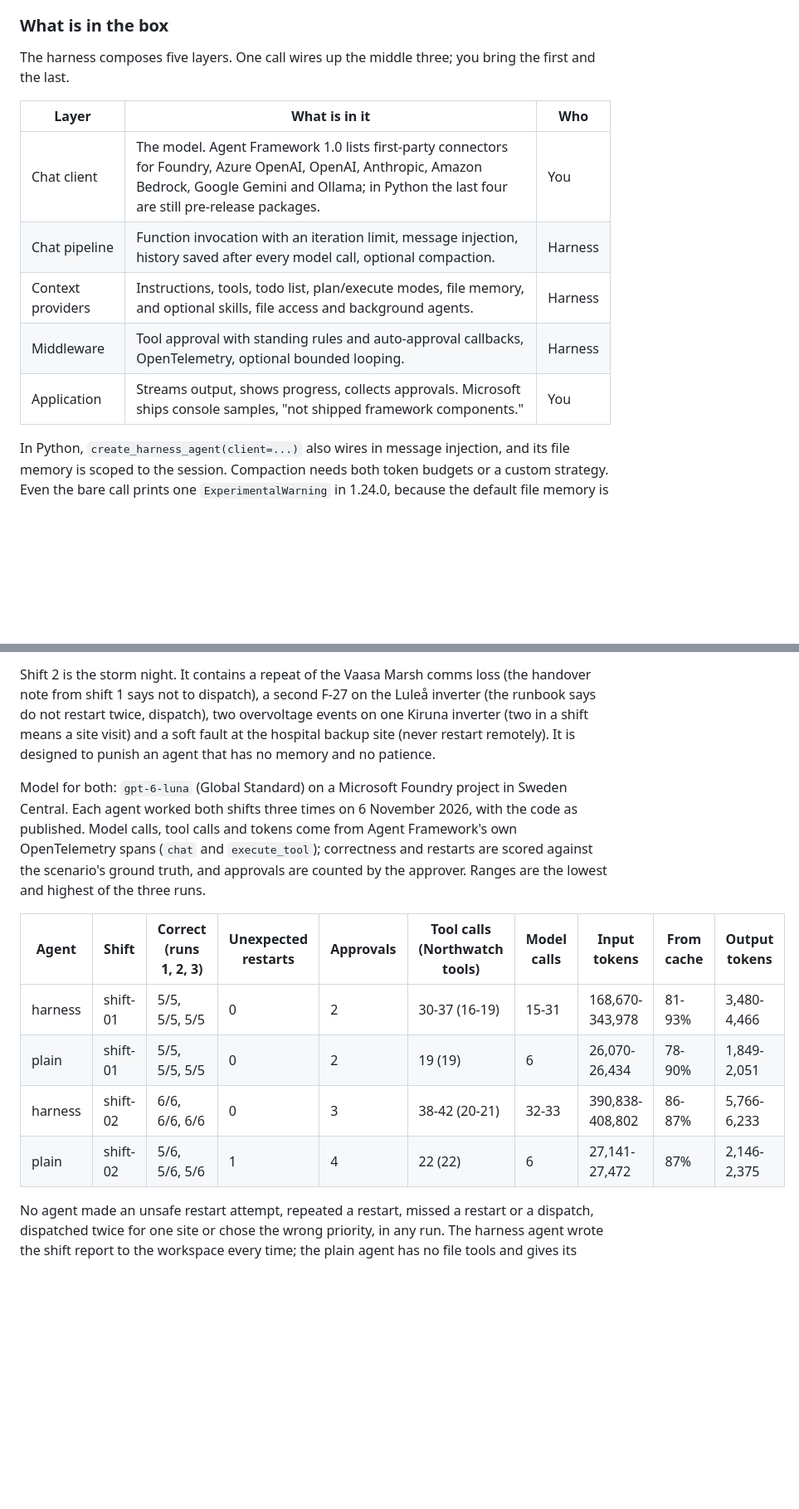
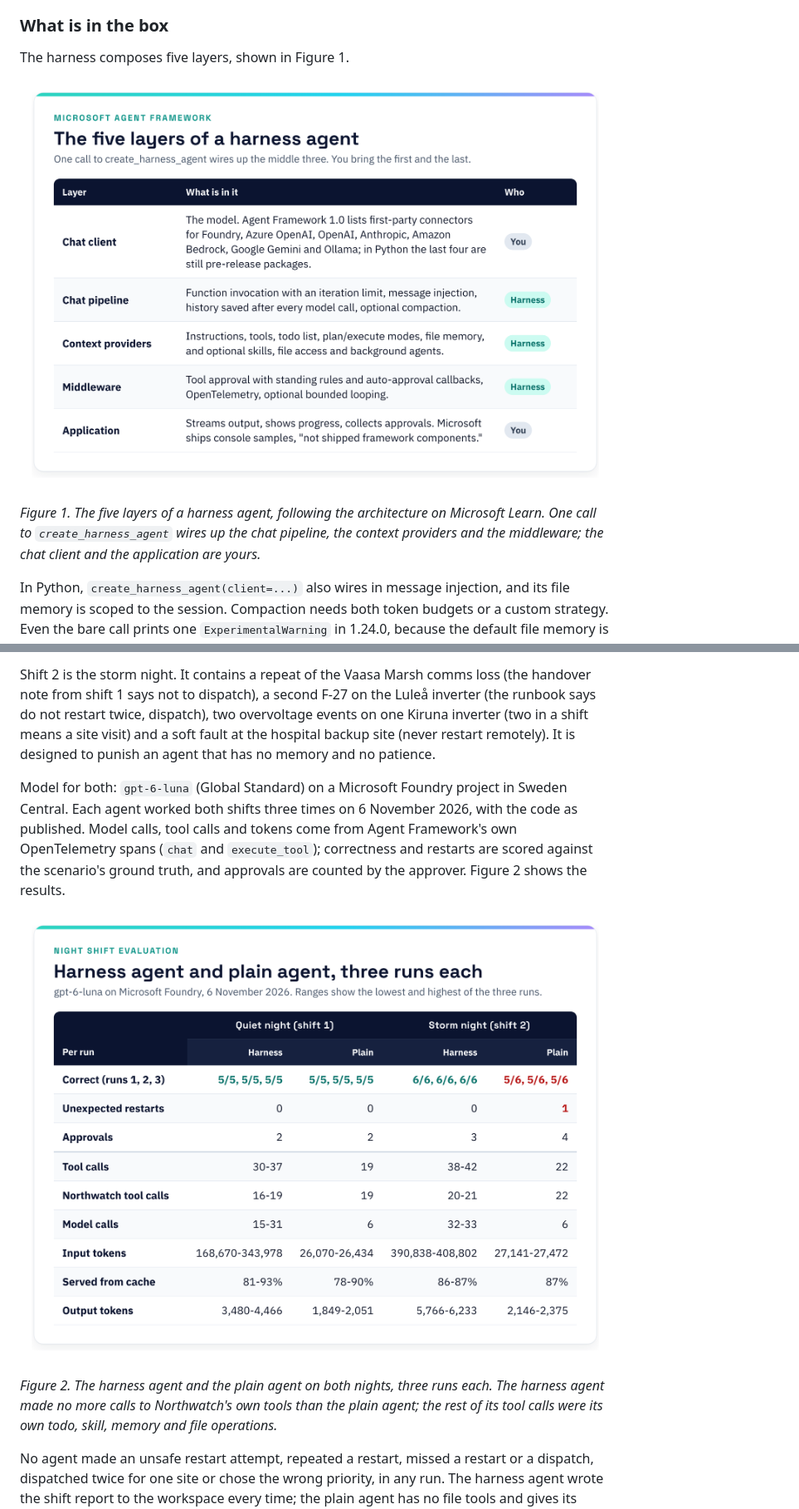
Before and after one commit to mcekikj/nightshift-ms-harness, a Markdown page: article/the-night-shift-agent-harness.md, 2 parts joined by grey strips. Shown at 83% size. GitHub-like rendering; pictures changed too: article/images/fig-1-harness-layers.png (added), article/images/fig-2-evaluation.png (added); blank space fills up the shorter version.

Commit message:
Article: tables as figures with captions
The three tables in the article (harness layers, evaluation results, where the state lives) are
now images in article/images/, each with a numbered caption, so they render on any blogging
platform.

Co-Authored-By: Claude Opus 5.5 <noreply@anthropic.com>

```diff
--- a/article/the-night-shift-agent-harness.md
+++ b/article/the-night-shift-agent-harness.md
@@ -96,15 +96,11 @@ Second, **the dangerous parts are opt-in and labelled**. File access, looping, b
 
 ### What is in the box
 
-The harness composes five layers. One call wires up the middle three; you bring the first and the last.
+The harness composes five layers, shown in Figure 1.
 
-| Layer | What is in it | Who |
-| --- | --- | --- |
-| Chat client | The model. Agent Framework 1.0 lists first-party connectors for Foundry, Azure OpenAI, OpenAI, Anthropic, Amazon Bedrock, Google Gemini and Ollama; in Python the last four are still pre-release packages. | You |
-| Chat pipeline | Function invocation with an iteration limit, message injection, history saved after every model call, optional compaction. | Harness |
-| Context providers | Instructions, tools, todo list, plan/execute modes, file memory, and optional skills, file access and background agents. | Harness |
-| Middleware | Tool approval with standing rules and auto-approval callbacks, OpenTelemetry, optional bounded looping. | Harness |
-| Application | Streams output, shows progress, collects approvals. Microsoft ships console samples, "not shipped framework components." | You |
+![The five layers of a harness agent: the chat client and the application are yours; the chat pipeline, the context providers and the middleware come from the harness](images/fig-1-harness-layers.png)
+
+*Figure 1. The five layers of a harness agent, following the architecture on Microsoft Learn. One call to `create_harness_agent` wires up the chat pipeline, the context providers and the middleware; the chat client and the application are yours.*
 
 In Python, `create_harness_agent(client=...)` also wires in message injection, and its file memory is scoped to the session. Compaction needs both token budgets or a custom strategy. Even the bare call prints one `ExperimentalWarning` in 1.24.0, because the default file memory is backed by the experimental `FileSystemAgentFileStore`.
 
@@ -359,14 +355,11 @@ The repository includes `evaluate.py`, which runs the scenarios headless with a
 
 Shift 2 is the storm night. It contains a repeat of the Vaasa Marsh comms loss (the handover note from shift 1 says not to dispatch), a second F-27 on the Luleå inverter (the runbook says do not restart twice, dispatch), two overvoltage events on one Kiruna inverter (two in a shift means a site visit) and a soft fault at the hospital backup site (never restart remotely). It is designed to punish an agent that has no memory and no patience.
 
-Model for both: `gpt-6-luna` (Global Standard) on a Microsoft Foundry project in Sweden Central. Each agent worked both shifts three times on 6 November 2026, with the code as published. Model calls, tool calls and tokens come from Agent Framework's own OpenTelemetry spans (`chat` and `execute_tool`); correctness and restarts are scored against the scenario's ground truth, and approvals are counted by the approver. Ranges are the lowest and highest of the three runs.
+Model for both: `gpt-6-luna` (Global Standard) on a Microsoft Foundry project in Sweden Central. Each agent worked both shifts three times on 6 November 2026, with the code as published. Model calls, tool calls and tokens come from Agent Framework's own OpenTelemetry spans (`chat` and `execute_tool`); correctness and restarts are scored against the scenario's ground truth, and approvals are counted by the approver. Figure 2 shows the results.
 
-| Agent | Shift | Correct (runs 1, 2, 3) | Unexpected restarts | Approvals | Tool calls (Northwatch tools) | Model calls | Input tokens | From cache | Output tokens |
-| --- | --- | --- | --- | --- | --- | --- | --- | --- | --- |
-| harness | shift-01 | 5/5, 5/5, 5/5 | 0 | 2 | 30-37 (16-19) | 15-31 | 168,670-343,978 | 81-93% | 3,480-4,466 |
-| plain | shift-01 | 5/5, 5/5, 5/5 | 0 | 2 | 19 (19) | 6 | 26,070-26,434 | 78-90% | 1,849-2,051 |
-| harness | shift-02 | 6/6, 6/6, 6/6 | 0 | 3 | 38-42 (20-21) | 32-33 | 390,838-408,802 | 86-87% | 5,766-6,233 |
-| plain | shift-02 | 5/6, 5/6, 5/6 | 1 | 4 | 22 (22) | 6 | 27,141-27,472 | 87% | 2,146-2,375 |
+![Results: on the quiet night both agents were correct in every run; on the storm night the harness agent was correct in every run and the plain agent made one unexpected restart in each run, while the harness used more tool calls, model calls and tokens](images/fig-2-evaluation.png)
+
+*Figure 2. The harness agent and the plain agent on both nights, three runs each. The harness agent made no more calls to Northwatch's own tools than the plain agent; the rest of its tool calls were its own todo, skill, memory and file operations.*
 
 No agent made an unsafe restart attempt, repeated a restart, missed a restart or a dispatch, dispatched twice for one site or chose the wrong priority, in any run. The harness agent wrote the shift report to the workspace every time; the plain agent has no file tools and gives its report in the final answer. Wall-clock time is left out because the runs shared the deployment with the other jobs described below; a harness shift took one to two minutes, a plain one under half a minute.
 
```
Also changed, not shown: other parts of article/the-night-shift-agent-harness.md (+4 -6 lines), article/images/fig-3-where-state-lives.png (added).
